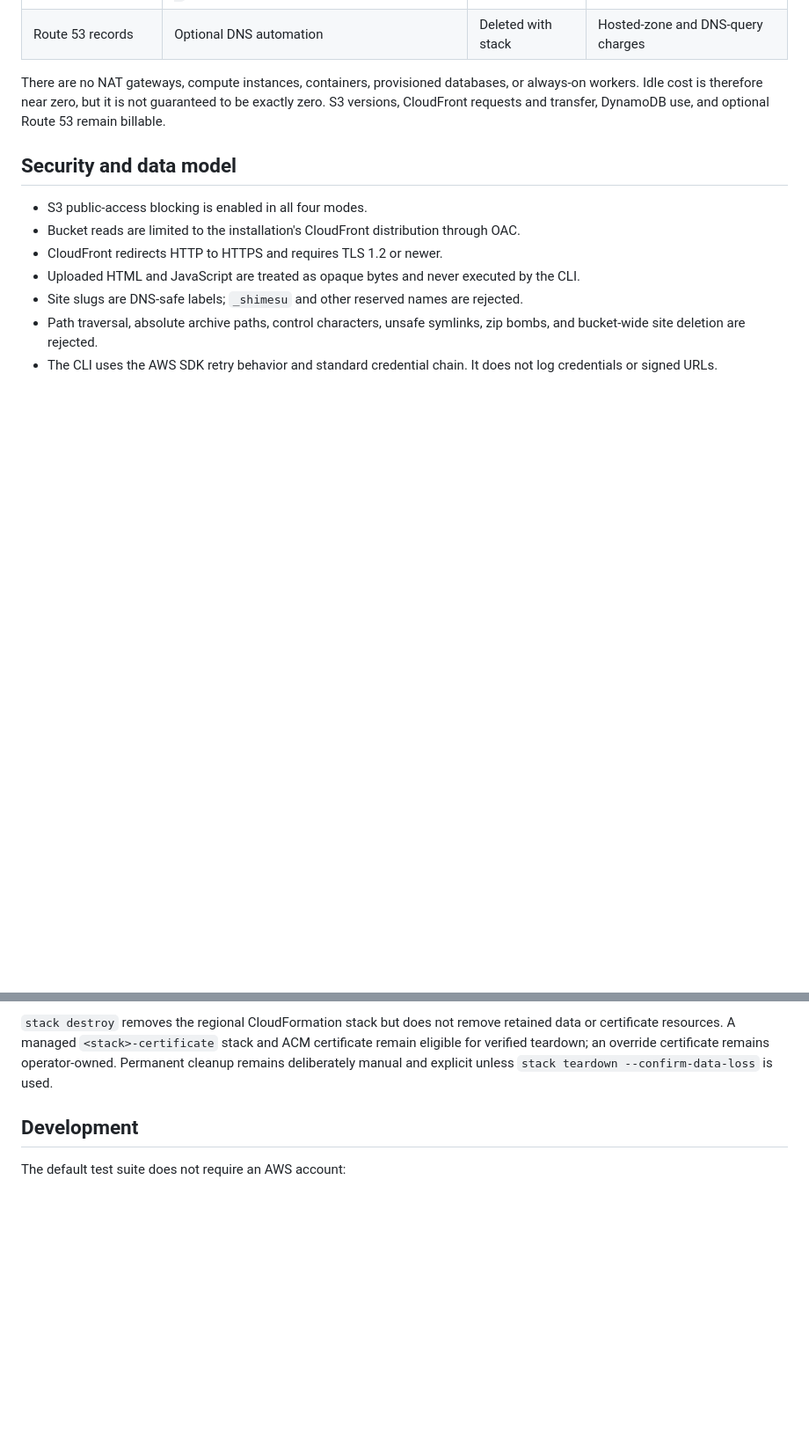
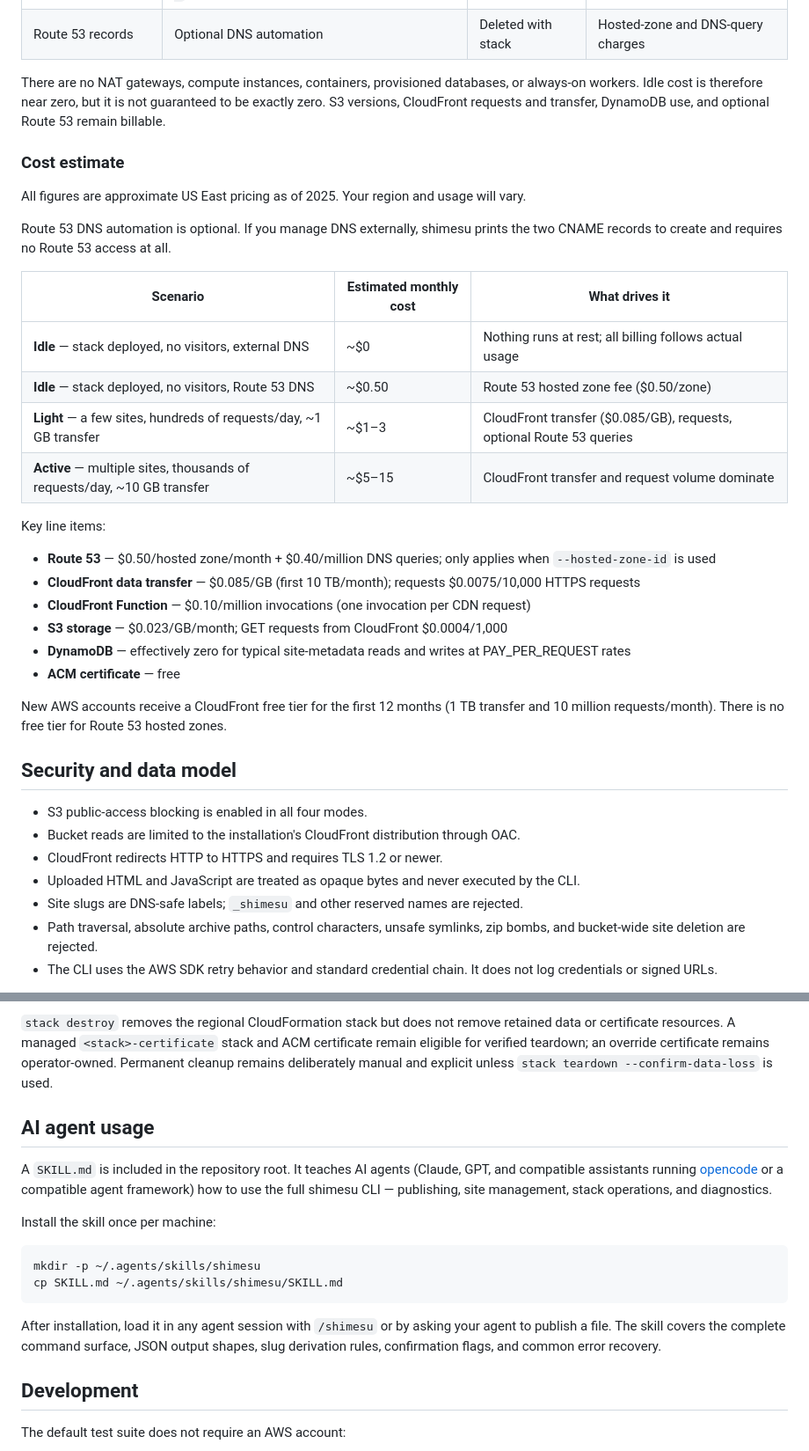
Before and after one commit to michidk/shimesu, a Markdown page: README.md, 2 parts joined by grey strips. Shown at 88% size. GitHub-like rendering; blank space fills up the shorter version.

````diff
--- a/README.md
+++ b/README.md
@@ -329,6 +254,30 @@ Stored timestamps and JSON timestamps use UTC and ISO 8601. JSON field meanings
 
 There are no NAT gateways, compute instances, containers, provisioned databases, or always-on workers. Idle cost is therefore near zero, but it is not guaranteed to be exactly zero. S3 versions, CloudFront requests and transfer, DynamoDB use, and optional Route 53 remain billable.
 
+### Cost estimate
+
+All figures are approximate US East pricing as of 2025. Your region and usage will vary.
+
+Route 53 DNS automation is optional. If you manage DNS externally, shimesu prints the two CNAME records to create and requires no Route 53 access at all.
+
+| Scenario | Estimated monthly cost | What drives it |
+| --- | --- | --- |
+| **Idle** — stack deployed, no visitors, external DNS | ~$0 | Nothing runs at rest; all billing follows actual usage |
+| **Idle** — stack deployed, no visitors, Route 53 DNS | ~$0.50 | Route 53 hosted zone fee ($0.50/zone) |
+| **Light** — a few sites, hundreds of requests/day, ~1 GB transfer | ~$1–3 | CloudFront transfer ($0.085/GB), requests, optional Route 53 queries |
+| **Active** — multiple sites, thousands of requests/day, ~10 GB transfer | ~$5–15 | CloudFront transfer and request volume dominate |
+
+Key line items:
+
+- **Route 53** — $0.50/hosted zone/month + $0.40/million DNS queries; only applies when `--hosted-zone-id` is used
+- **CloudFront data transfer** — $0.085/GB (first 10 TB/month); requests $0.0075/10,000 HTTPS requests
+- **CloudFront Function** — $0.10/million invocations (one invocation per CDN request)
+- **S3 storage** — $0.023/GB/month; GET requests from CloudFront $0.0004/1,000
+- **DynamoDB** — effectively zero for typical site-metadata reads and writes at PAY_PER_REQUEST rates
+- **ACM certificate** — free
+
+New AWS accounts receive a CloudFront free tier for the first 12 months (1 TB transfer and 10 million requests/month). There is no free tier for Route 53 hosted zones.
+
 ## Security and data model
 
 - S3 public-access blocking is enabled in all four modes.
@@ -395,6 +344,19 @@ If you prefer to perform each step manually:
 
 `stack destroy` removes the regional CloudFormation stack but does not remove retained data or certificate resources. A managed `<stack>-certificate` stack and ACM certificate remain eligible for verified teardown; an override certificate remains operator-owned. Permanent cleanup remains deliberately manual and explicit unless `stack teardown --confirm-data-loss` is used.
 
+## AI agent usage
+
+A `SKILL.md` is included in the repository root. It teaches AI agents (Claude, GPT, and compatible assistants running [opencode](https://opencode.ai) or a compatible agent framework) how to use the full shimesu CLI — publishing, site management, stack operations, and diagnostics.
+
+Install the skill once per machine:
+
+```bash
+mkdir -p ~/.agents/skills/shimesu
+cp SKILL.md ~/.agents/skills/shimesu/SKILL.md
+```
+
+After installation, load it in any agent session with `/shimesu` or by asking your agent to publish a file. The skill covers the complete command surface, JSON output shapes, slug derivation rules, confirmation flags, and common error recovery.
+
 ## Development
 
 The default test suite does not require an AWS account:
````
Also changed, not shown: other parts of README.md (+4 -79 lines).
